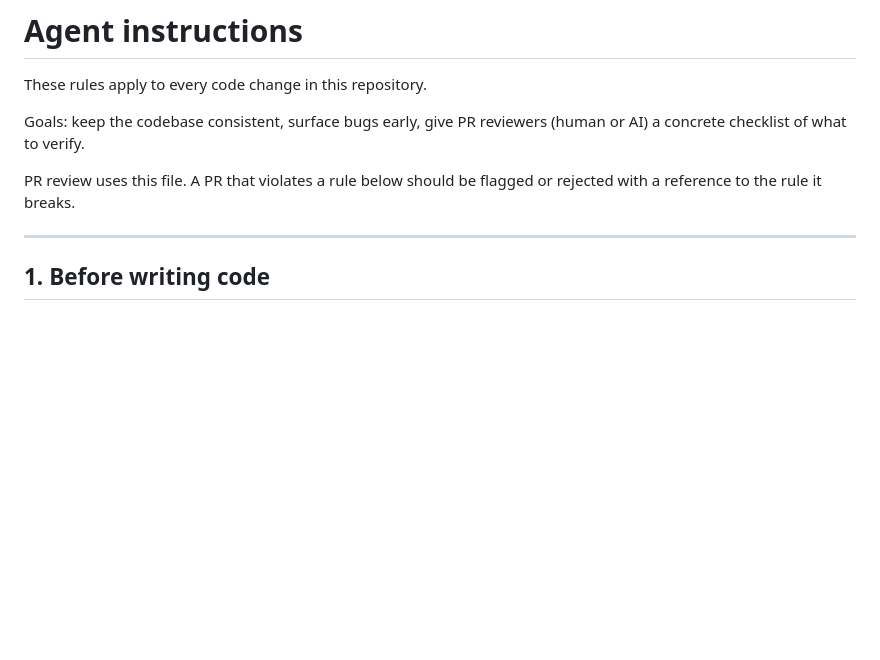
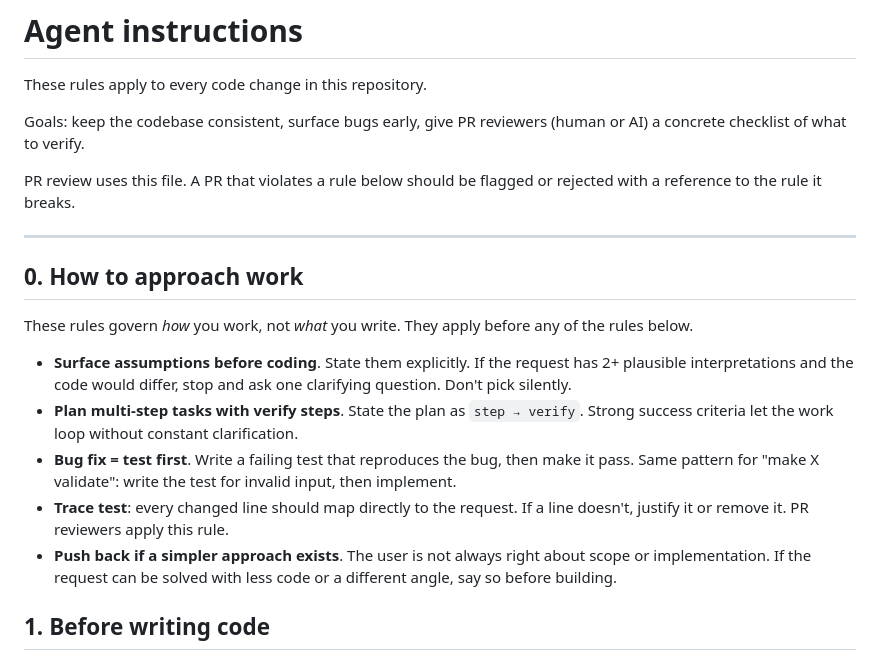
Before and after one commit to LiukScot/money, a Markdown page: AGENTS.md, the part around the change. GitHub-like rendering; blank space fills up the shorter version.

Commit message:
docs: add section 0 (how to approach work) to AGENTS.md (#9)
Adds a process-layer section before the existing code-standard
sections. Borrows from forrestchang/andrej-karpathy-skills:

- Surface assumptions before coding; ask if 2+ interpretations.
- Plan multi-step tasks with verify steps.
- Bug fix = failing test first, then make it pass.
- Trace test: every changed line maps to the request.
- Push back if a simpler approach exists.

These govern how the agent works, not what the code looks like.

```diff
--- a/AGENTS.md
+++ b/AGENTS.md
@@ -9,6 +9,28 @@ PR review uses this file. A PR that violates a rule below should be
 flagged or rejected with a reference to the rule it breaks.
 
 ---
+
+## 0. How to approach work
+
+These rules govern *how* you work, not *what* you write. They apply
+before any of the rules below.
+
+- **Surface assumptions before coding**. State them explicitly. If
+  the request has 2+ plausible interpretations and the code would
+  differ, stop and ask one clarifying question. Don't pick silently.
+- **Plan multi-step tasks with verify steps**. State the plan as
+  `step → verify`. Strong success criteria let the work loop
+  without constant clarification.
+- **Bug fix = test first**. Write a failing test that reproduces
+  the bug, then make it pass. Same pattern for "make X validate":
+  write the test for invalid input, then implement.
+- **Trace test**: every changed line should map directly to the
+  request. If a line doesn't, justify it or remove it. PR reviewers
+  apply this rule.
+- **Push back if a simpler approach exists**. The user is not
+  always right about scope or implementation. If the request can
+  be solved with less code or a different angle, say so before
+  building.
 
 ## 1. Before writing code
 
```
